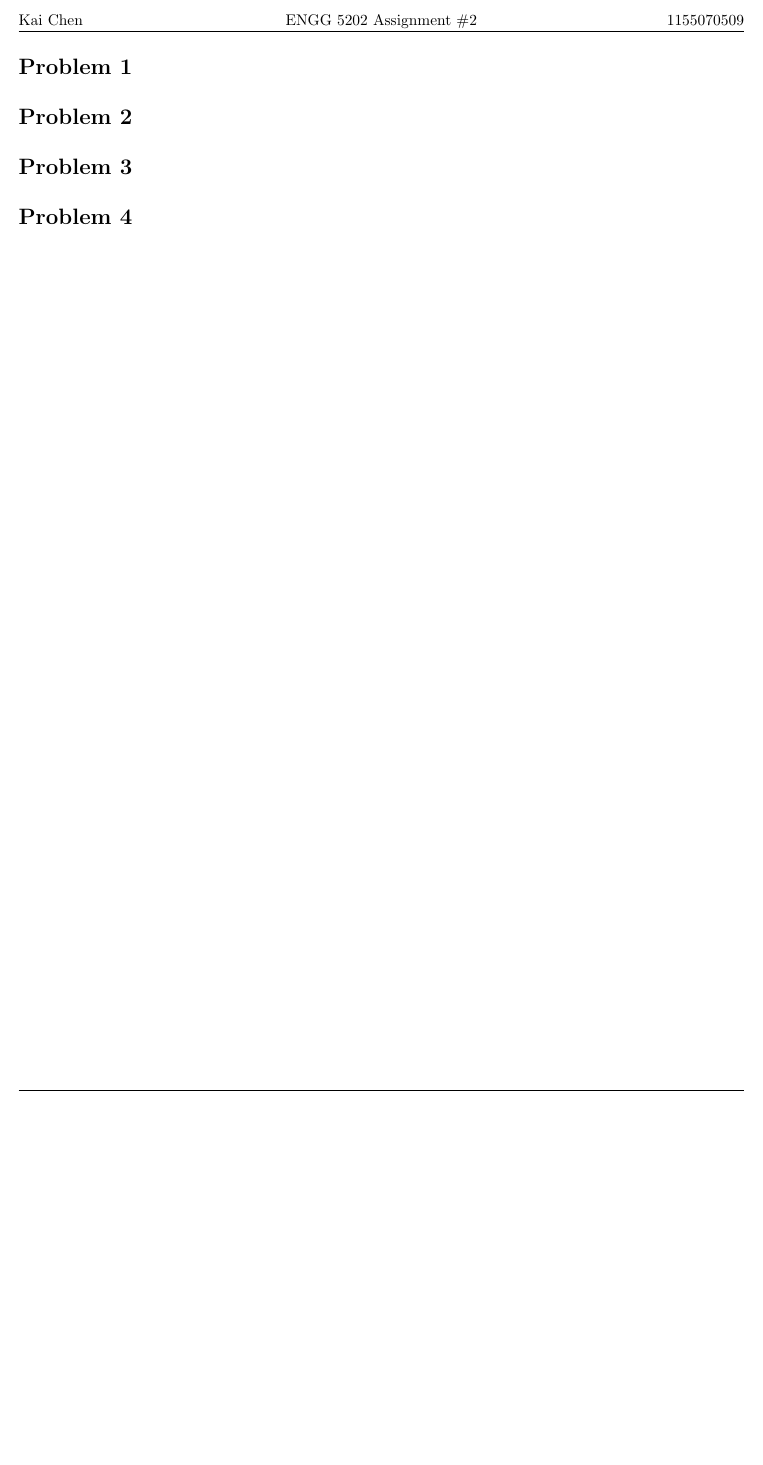
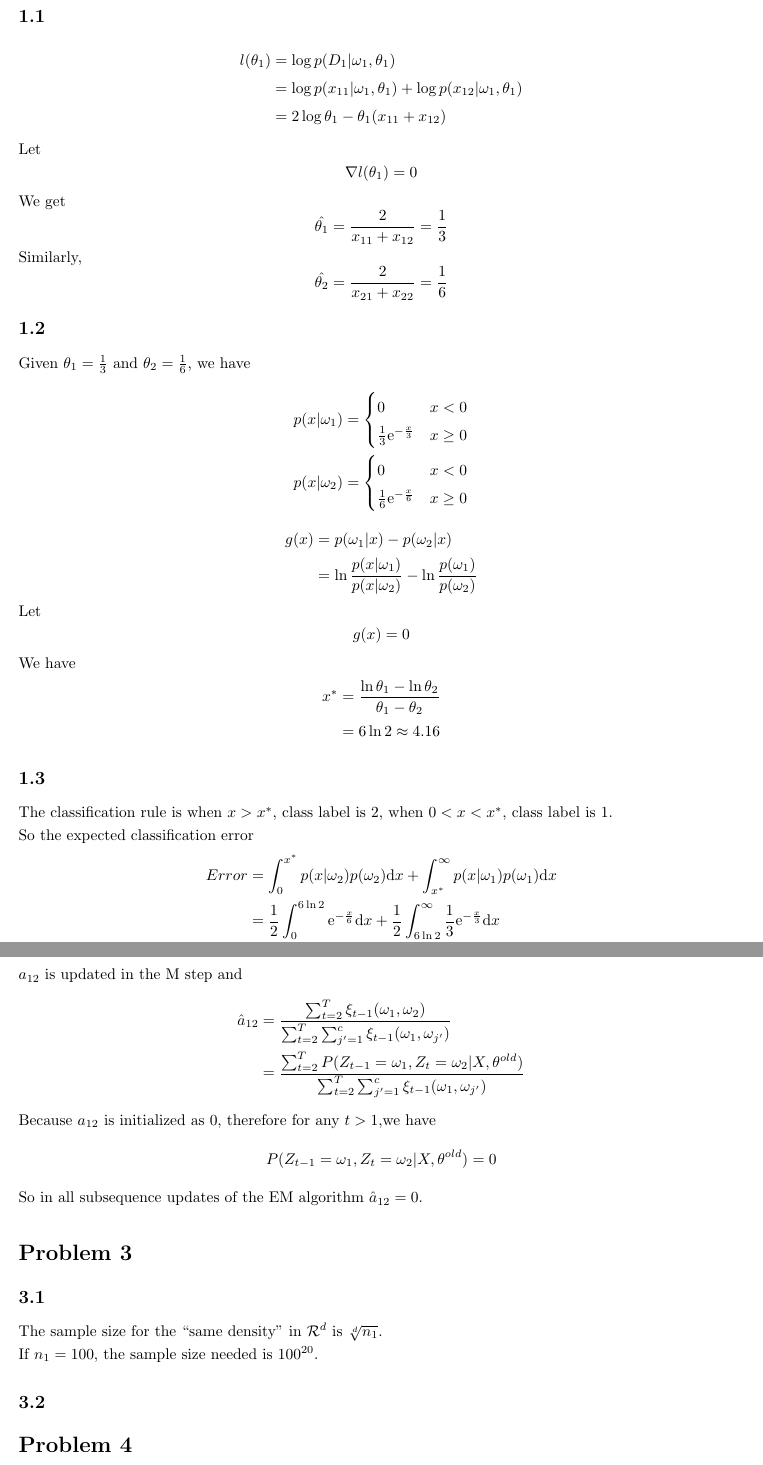
Before and after one commit to hellock/courseworks, a LaTeX problem sheet (hw2/hw2-sol.tex): part of page 2 of 2 before the commit and two parts of pages 2 and 3 of 3 after it, the two joined at a grey line, cut at the place of the change, the shorter picture padded with empty space. Compiled offline with pdfLaTeX.

Commit message:
p1 and p2 of hw2

```diff
--- a/hw2/hw2-sol.tex
+++ b/hw2/hw2-sol.tex
@@ -95,7 +95,72 @@
 
 \begin{problem}
 
+\begin{subproblem}{1.1}
 
+\begin{align*}
+	l(\theta_1) &= \log p(D_1|\omega_1,\theta_1) \\
+	&= \log p(x_{11}|\omega_1,\theta_1) + \log p(x_{12}|\omega_1,\theta_1) \\
+	&= 2\log \theta_1 - \theta_1(x_{11}+x_{12})
+\end{align*}
+Let
+\[
+	\nabla l(\theta_1) = 0
+\]
+We get
+\[
+	\hat{\theta_1} = \frac{2}{x_{11}+x_{12}} = \frac{1}{3}
+\]
+Similarly,
+\[
+	\hat{\theta_2} = \frac{2}{x_{21}+x_{22}} = \frac{1}{6}
+\]
+
+\end{subproblem}
+
+\begin{subproblem}{1.2}
+
+Given \(\theta_1 = \frac{1}{3}\) and \(\theta_2 = \frac{1}{6}\), we have \\
+\[
+p(x|\omega_1) =
+	\begin{cases}
+		0 & x < 0 \\
+		\frac{1}{3}\mathrm{e}^{-\frac{x}{3}} & x\geq0
+	\end{cases}
+\]
+\[
+p(x|\omega_2) =
+	\begin{cases}
+		0 & x < 0 \\
+		\frac{1}{6}\mathrm{e}^{-\frac{x}{6}} & x\geq0
+	\end{cases}
+\]
+\begin{align*}
+	g(x) &= p(\omega_1|x) - p(\omega_2|x) \\
+	&= \ln\frac{p(x|\omega_1)}{p(x|\omega_2)} - \ln\frac{p(\omega_1)}{p(\omega_2)}
+\end{align*}
+Let
+\[
+	g(x) = 0
+\]
+We have
+\begin{align*}
+	x^* &= \frac{\ln\theta_1-\ln\theta_2}{\theta_1-\theta_2} \\
+	&= 6\ln2\approx4.16
+\end{align*}
+
+\end{subproblem}
+
+\begin{subproblem}{1.3}
+
+The classification rule is when \(x>x^*\), class label is 2, when \(0<x<x^*\), class label is 1. \\
+So the expected classification error
+\begin{align*}
+	Error &= \int_0^{x^*}p(x|\omega_2)p(\omega_2)\mathrm{d}x + \int_{x^*}^\infty p(x|\omega_1)p(\omega_1)\mathrm{d}x \\
+	&= \frac{1}{2}\int_0^{6\ln2}\mathrm{e}^{-\frac{x}{6}}\mathrm{d}x + \frac{1}{2}\int_{6\ln2}^\infty\frac{1}{3}\mathrm{e}^{-\frac{x}{3}}\mathrm{d}x \\
+	&= \frac{3}{8}
+\end{align*}
+
+\end{subproblem}
 
 \end{problem}
 
@@ -105,8 +170,16 @@
 
 \begin{problem}
 
-
-
+\(a_{12}\) is updated in the M step and
+\begin{align*}
+\hat{a}_{12} &= \frac{\sum_{t=2}^T\xi_{t-1}(\omega_1,\omega_2)}{\sum_{t=2}^T\sum_{j'=1}^c\xi_{t-1}(\omega_1,\omega_{j'})} \\
+&= \frac{\sum_{t=2}^T P(Z_{t-1}=\omega_1,Z_t=\omega_2|X,\theta^{old})}{\sum_{t=2}^T\sum_{j'=1}^c\xi_{t-1}(\omega_1,\omega_{j'})}
+\end{align*}
+Because \(a_{12}\) is initialized as 0, therefore for any \(t>1\),we have
+\[
+	P(Z_{t-1}=\omega_1,Z_t=\omega_2|X,\theta^{old}) = 0
+\]
+So in all subsequence updates of the EM algorithm \(\hat{a}_{12}=0\).
 \end{problem}
 
 %----------------------------------------------------------------------------------------
@@ -115,7 +188,14 @@
 
 \begin{problem}
 
+\begin{subproblem}{3.1}
+The sample size for the ``same density'' in \(\mathcal{R}^d\) is \(\sqrt[d]{n_1}\). \\
+If \(n_1=100\), the sample size needed is \(100^{20}\).
+\end{subproblem}
 
+\begin{subproblem}{3.2}
+
+\end{subproblem}
 
 \end{problem}
 
```
Also changed, not shown: hw2/hw2-sol.pdf (added).
